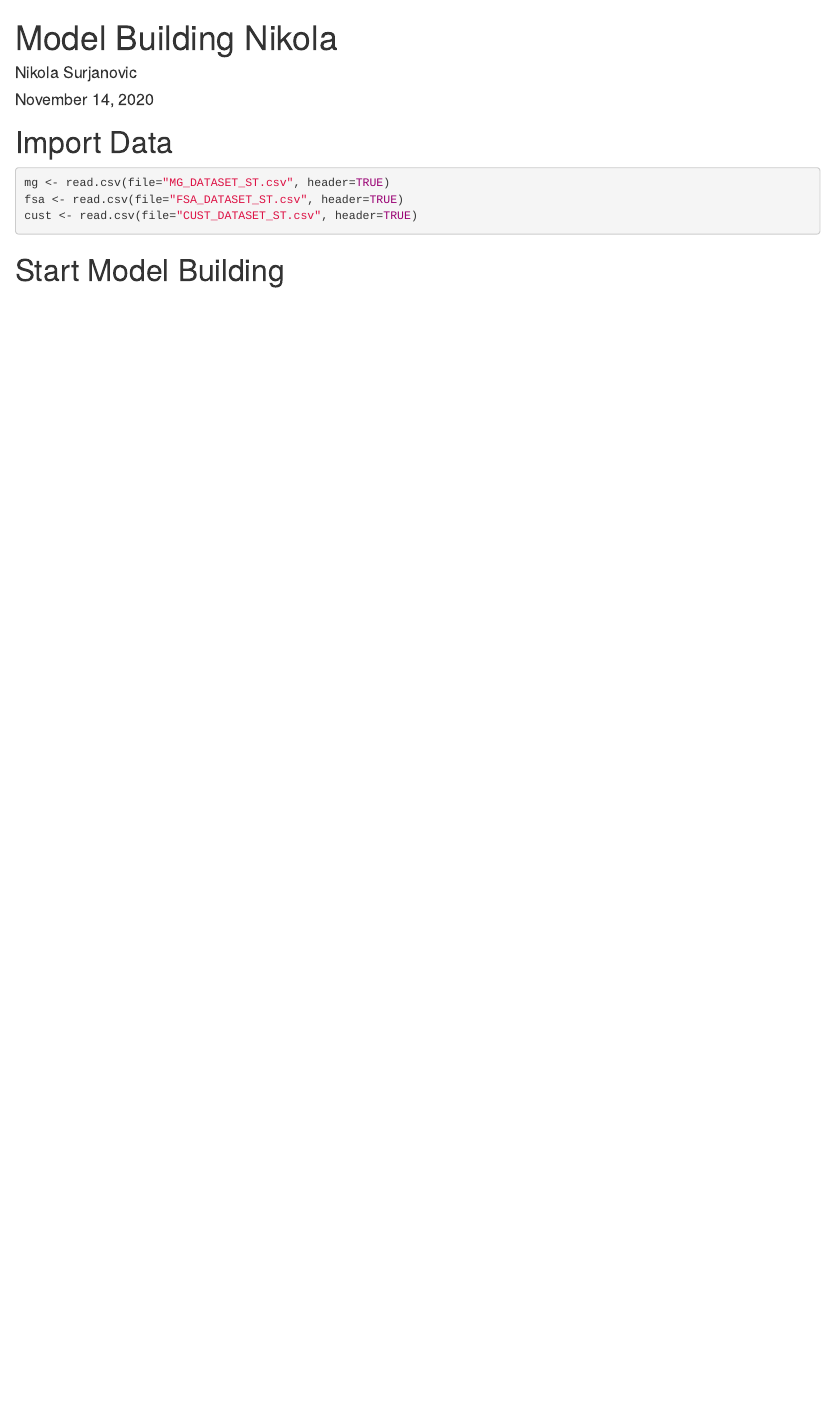
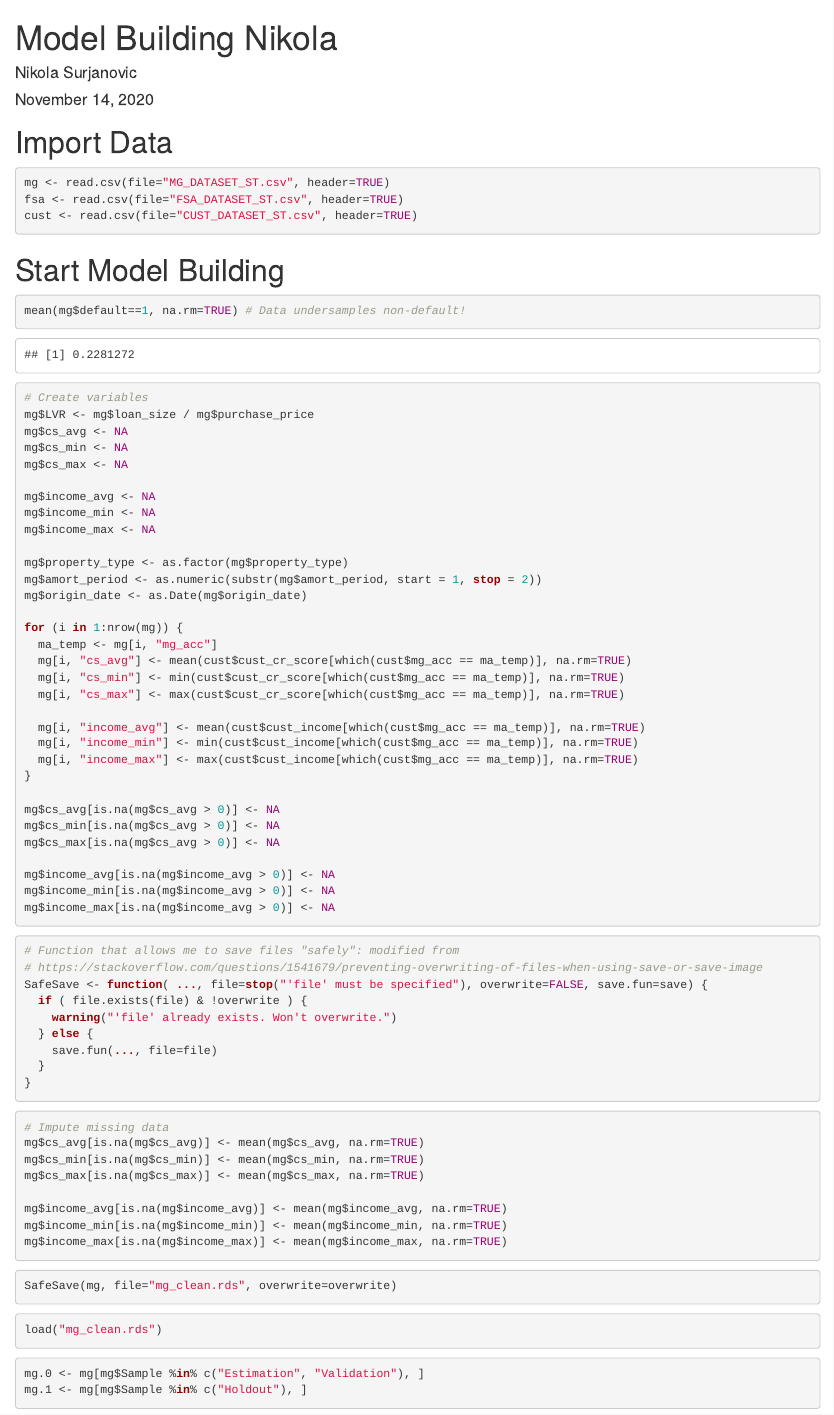
Before and after one commit to zubiamansoor/BeedieHackathon, an R Markdown document (Model Building Nikola.Rmd): the page in a window 1100 px wide, from its top. Rendered offline with R 4.5, knitr and Pandoc, with nearby package versions.

Commit message:
Cleaned data

````diff
--- a/Model Building Nikola.Rmd
+++ b/Model Building Nikola.Rmd
@@ -17,5 +19,81 @@ cust <- read.csv(file="CUST_DATASET_ST.csv", header=TRUE)
 ```
 
 
+# Start Model Building
 
-# Start Model Building
+```{r}
+mean(mg$default==1, na.rm=TRUE) # Data undersamples non-default!
+```
+
+```{r, eval=FALSE}
+# Create variables
+mg$LVR <- mg$loan_size / mg$purchase_price
+mg$cs_avg <- NA
+mg$cs_min <- NA
+mg$cs_max <- NA
+
+mg$income_avg <- NA
+mg$income_min <- NA
+mg$income_max <- NA
+
+mg$property_type <- as.factor(mg$property_type)
+mg$amort_period <- as.numeric(substr(mg$amort_period, start = 1, stop = 2))
+mg$origin_date <- as.Date(mg$origin_date)
+
+for (i in 1:nrow(mg)) {
+  ma_temp <- mg[i, "mg_acc"]
+  mg[i, "cs_avg"] <- mean(cust$cust_cr_score[which(cust$mg_acc == ma_temp)], na.rm=TRUE)
+  mg[i, "cs_min"] <- min(cust$cust_cr_score[which(cust$mg_acc == ma_temp)], na.rm=TRUE)
+  mg[i, "cs_max"] <- max(cust$cust_cr_score[which(cust$mg_acc == ma_temp)], na.rm=TRUE)
+
+  mg[i, "income_avg"] <- mean(cust$cust_income[which(cust$mg_acc == ma_temp)], na.rm=TRUE)
+  mg[i, "income_min"] <- min(cust$cust_income[which(cust$mg_acc == ma_temp)], na.rm=TRUE)
+  mg[i, "income_max"] <- max(cust$cust_income[which(cust$mg_acc == ma_temp)], na.rm=TRUE)
+}
+
+mg$cs_avg[is.na(mg$cs_avg > 0)] <- NA
+mg$cs_min[is.na(mg$cs_avg > 0)] <- NA
+mg$cs_max[is.na(mg$cs_avg > 0)] <- NA
+
+mg$income_avg[is.na(mg$income_avg > 0)] <- NA
+mg$income_min[is.na(mg$income_avg > 0)] <- NA
+mg$income_max[is.na(mg$income_avg > 0)] <- NA
+```
+
+```{r}
+# Function that allows me to save files "safely": modified from
+# https://stackoverflow.com/questions/1541679/preventing-overwriting-of-files-when-using-save-or-save-image
+SafeSave <- function( ..., file=stop("'file' must be specified"), overwrite=FALSE, save.fun=save) {
+  if ( file.exists(file) & !overwrite ) {
+    warning("'file' already exists. Won't overwrite.")
+  } else {
+    save.fun(..., file=file)
+  }
+}
+
+```
+
+```{r, eval=FALSE}
+# Impute missing data
+mg$cs_avg[is.na(mg$cs_avg)] <- mean(mg$cs_avg, na.rm=TRUE)
+mg$cs_min[is.na(mg$cs_min)] <- mean(mg$cs_min, na.rm=TRUE)
+mg$cs_max[is.na(mg$cs_max)] <- mean(mg$cs_max, na.rm=TRUE)
+
+mg$income_avg[is.na(mg$income_avg)] <- mean(mg$income_avg, na.rm=TRUE)
+mg$income_min[is.na(mg$income_min)] <- mean(mg$income_min, na.rm=TRUE)
+mg$income_max[is.na(mg$income_max)] <- mean(mg$income_max, na.rm=TRUE)
+```
+
+
+```{r, eval=FALSE}
+SafeSave(mg, file="mg_clean.rds", overwrite=overwrite)
+```
+
+```{r}
+load("mg_clean.rds")
+```
+
+```{r}
+mg.0 <- mg[mg$Sample %in% c("Estimation", "Validation"), ]
+mg.1 <- mg[mg$Sample %in% c("Holdout"), ]
+```
````
Also changed, not shown: mg_clean.rds (added), Model Building Nikola.Rmd (2 more changed lines).
